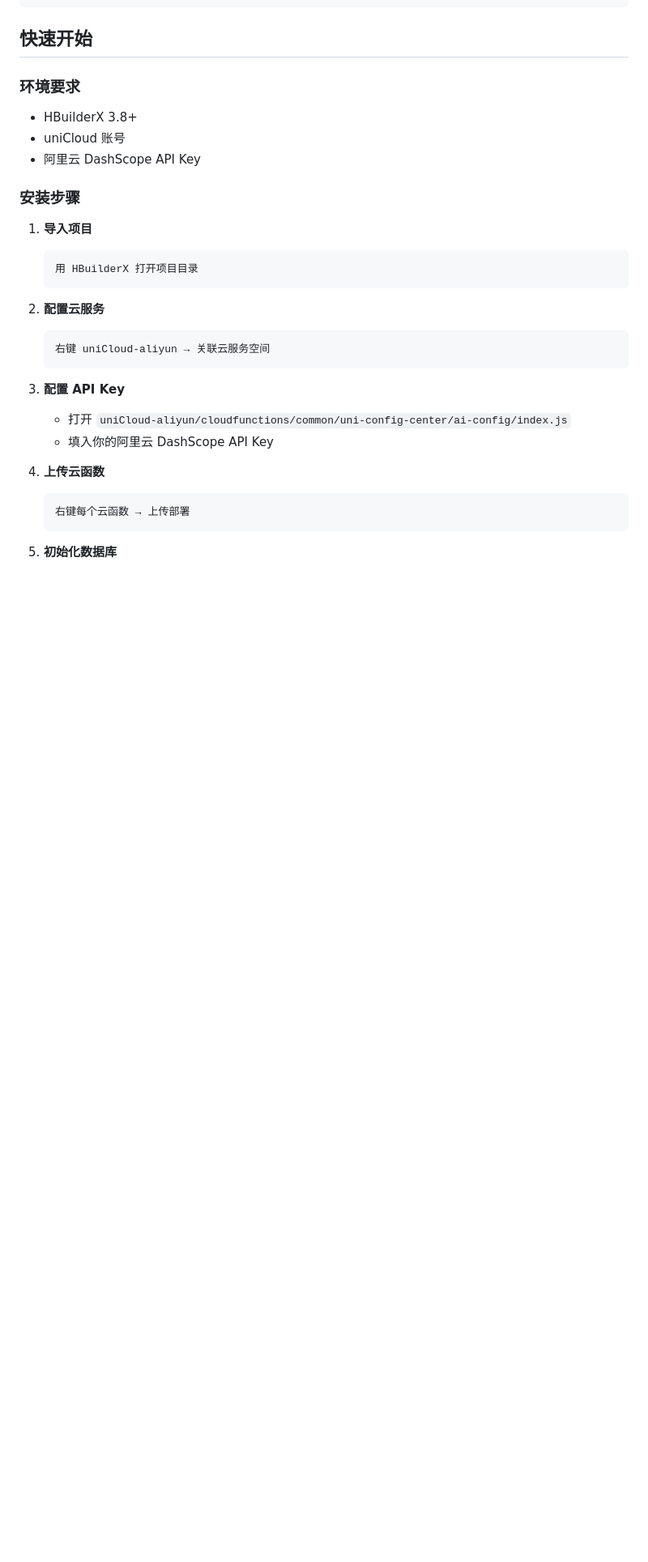
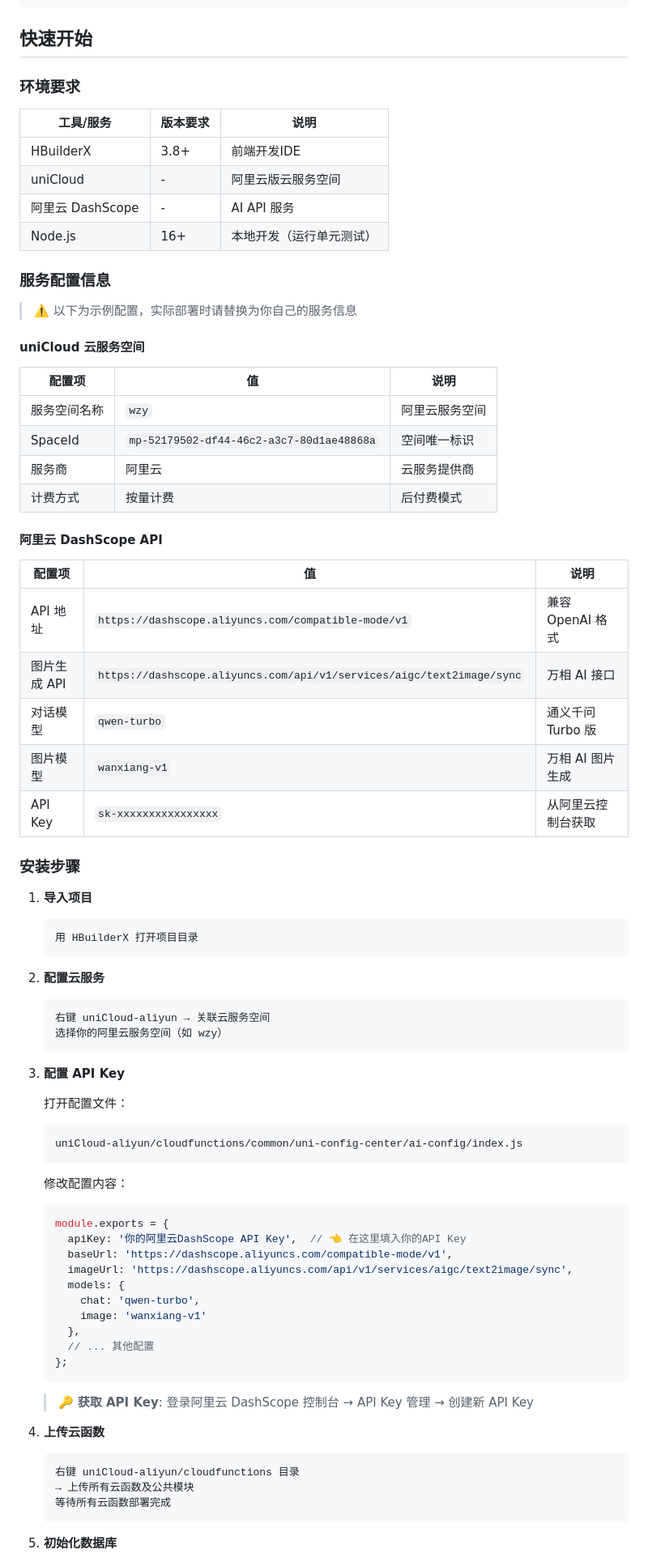
Before and after one commit to wzyy886/AI123, a Markdown page: README.md, the part around one of its changes. Shown at 81% size. Drawn GitHub-style; blank space fills up the shorter version.

Commit message:
docs: 完善README配置说明，补充uniCloud服务信息和API Key配置步骤

````diff
--- a/README.md
+++ b/README.md
@@ -143,9 +167,35 @@
 
 ### 环境要求
 
-- HBuilderX 3.8+
-- uniCloud 账号
-- 阿里云 DashScope API Key
+| 工具/服务 | 版本要求 | 说明 |
+|-----------|----------|------|
+| HBuilderX | 3.8+ | 前端开发IDE |
+| uniCloud | - | 阿里云版云服务空间 |
+| 阿里云 DashScope | - | AI API 服务 |
+| Node.js | 16+ | 本地开发（运行单元测试） |
+
+### 服务配置信息
+
+> ⚠️ 以下为示例配置，实际部署时请替换为你自己的服务信息
+
+#### uniCloud 云服务空间
+
+| 配置项 | 值 | 说明 |
+|--------|-----|------|
+| 服务空间名称 | `wzy` | 阿里云服务空间 |
+| SpaceId | `mp-52179502-df44-46c2-a3c7-80d1ae48868a` | 空间唯一标识 |
+| 服务商 | 阿里云 | 云服务提供商 |
+| 计费方式 | 按量计费 | 后付费模式 |
+
+#### 阿里云 DashScope API
+
+| 配置项 | 值 | 说明 |
+|--------|-----|------|
+| API 地址 | `https://dashscope.aliyuncs.com/compatible-mode/v1` | 兼容 OpenAI 格式 |
+| 图片生成 API | `https://dashscope.aliyuncs.com/api/v1/services/aigc/text2image/sync` | 万相 AI 接口 |
+| 对话模型 | `qwen-turbo` | 通义千问 Turbo 版 |
+| 图片模型 | `wanxiang-v1` | 万相 AI 图片生成 |
+| API Key | `sk-xxxxxxxxxxxxxxxx` | 从阿里云控制台获取 |
 
 ### 安装步骤
 
@@ -157,15 +207,37 @@
 2. **配置云服务**
    ```
    右键 uniCloud-aliyun → 关联云服务空间
+   选择你的阿里云服务空间（如 wzy）
    ```
 
 3. **配置 API Key**
-   - 打开 `uniCloud-aliyun/cloudfunctions/common/uni-config-center/ai-config/index.js`
-   - 填入你的阿里云 DashScope API Key
+
+   打开配置文件：
+   ```
+   uniCloud-aliyun/cloudfunctions/common/uni-config-center/ai-config/index.js
+   ```
+
+   修改配置内容：
+   ```javascript
+   module.exports = {
+     apiKey: '你的阿里云DashScope API Key',  // 👈 在这里填入你的API Key
+     baseUrl: 'https://dashscope.aliyuncs.com/compatible-mode/v1',
+     imageUrl: 'https://dashscope.aliyuncs.com/api/v1/services/aigc/text2image/sync',
+     models: {
+       chat: 'qwen-turbo',
+       image: 'wanxiang-v1'
+     },
+     // ... 其他配置
+   };
+   ```
+
+   > 🔑 **获取 API Key**: 登录阿里云 DashScope 控制台 → API Key 管理 → 创建新 API Key
 
 4. **上传云函数**
    ```
-   右键每个云函数 → 上传部署
+   右键 uniCloud-aliyun/cloudfunctions 目录
+   → 上传所有云函数及公共模块
+   等待所有云函数部署完成
    ```
 
 5. **初始化数据库**
````
Also changed, not shown: other parts of README.md (+53 -11 lines).
